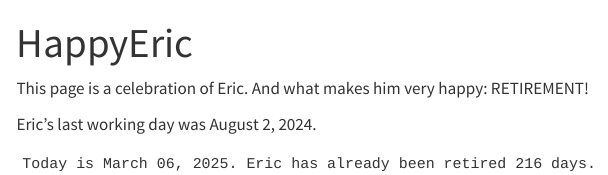
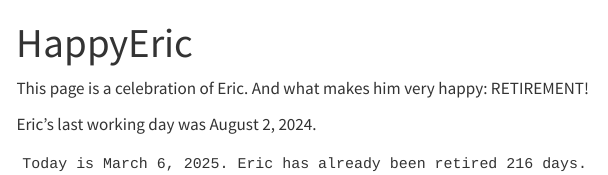
Before and after one commit to esimms999/happyeric, a Quarto document (index.qmd): the page in a window 1100 px wide, from its top. Rendered offline with R 4.5, knitr and Pandoc in place of Quarto, with nearby package versions; menus at the side of the page are left out.

Commit message:
Drop leading zero on days in date.

```diff
--- a/index.qmd
+++ b/index.qmd
@@ -18,12 +18,12 @@ if (abs(days) == 1) {
 }
 
 if(days == 0) {
-  cat("Today is ", format(today_date, "%B %d, %Y"), ". Eric will hand in the laptop, charger, \nbuilding pass and Amex card. Done!", sep = "")
+  cat("Today is ", format(today_date, "%B %-d, %Y"), ". Eric will hand in the laptop, charger, \nbuilding pass and Amex card. Done!", sep = "")
   } else {
     if(days < 0) {
-      msg <- cat("Today is ", format(today_date, "%B %d, %Y"), ". Eric has already been retired ", days_text, ".", sep = "")
+      msg <- cat("Today is ", format(today_date, "%B %-d, %Y"), ". Eric has already been retired ", days_text, ".", sep = "")
       } else {
-        msg <- cat("Today is ", format(today_date, "%B %d, %Y"), ". Eric has ", days_text, " before he is done.", sep = "")
+        msg <- cat("Today is ", format(today_date, "%B %-d, %Y"), ". Eric has ", days_text, " before he is done.", sep = "")
       }
     }
 
```
